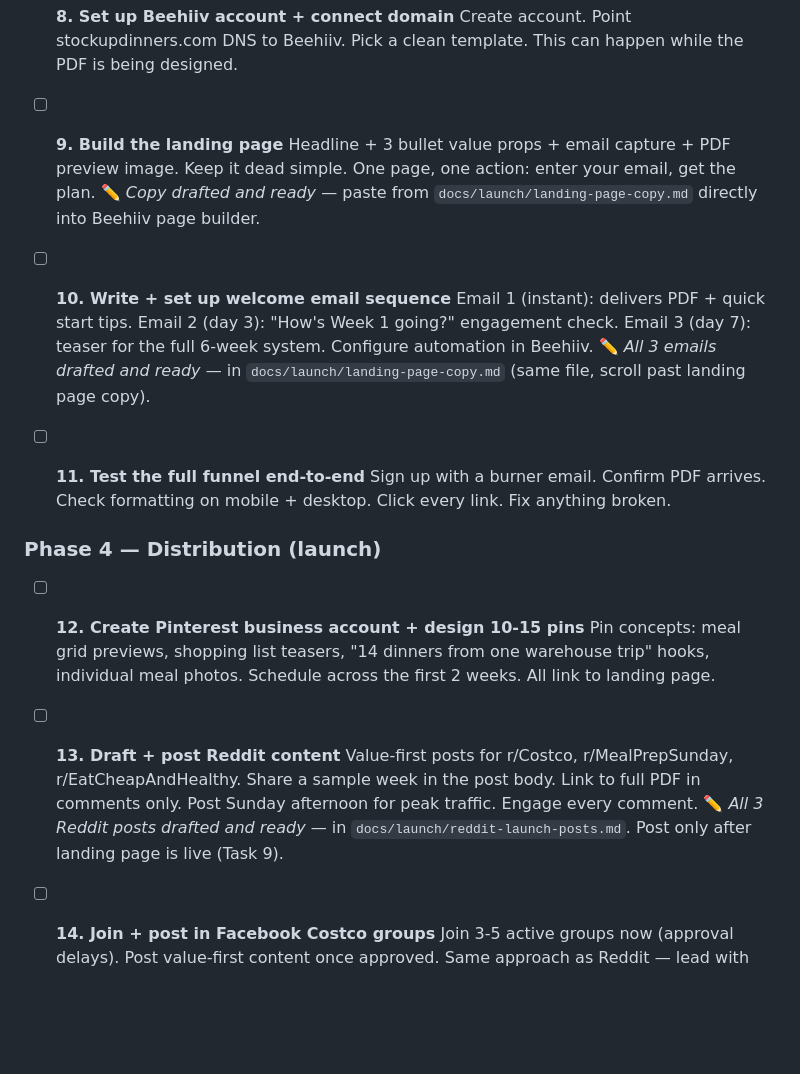
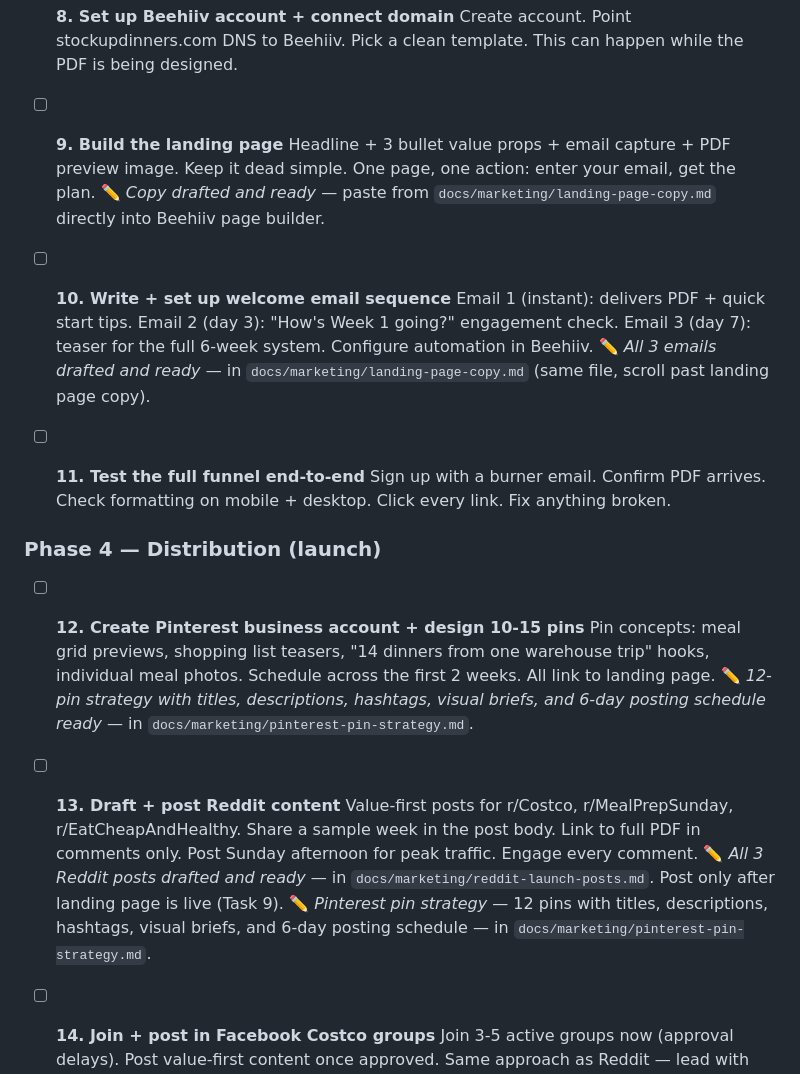
Before and after one commit to semiagenticRob/stock-up-dinners, a Markdown page: PLAN.md, the part around the change. Rendered like a GitHub page; blank space fills up the shorter version.

Commit message:
Add Pinterest pin strategy (12 pins); fix docs paths in PLAN.md

```diff
--- a/PLAN.md
+++ b/PLAN.md
@@ -41,11 +41,11 @@ Sequential. Each phase unlocks the next. Go as fast as you can.
 
 - [ ] **9. Build the landing page**
   Headline + 3 bullet value props + email capture + PDF preview image. Keep it dead simple. One page, one action: enter your email, get the plan.
-  ✏️ *Copy drafted and ready* — paste from `docs/launch/landing-page-copy.md` directly into Beehiiv page builder.
+  ✏️ *Copy drafted and ready* — paste from `docs/marketing/landing-page-copy.md` directly into Beehiiv page builder.
 
 - [ ] **10. Write + set up welcome email sequence**
   Email 1 (instant): delivers PDF + quick start tips. Email 2 (day 3): "How's Week 1 going?" engagement check. Email 3 (day 7): teaser for the full 6-week system. Configure automation in Beehiiv.
-  ✏️ *All 3 emails drafted and ready* — in `docs/launch/landing-page-copy.md` (same file, scroll past landing page copy).
+  ✏️ *All 3 emails drafted and ready* — in `docs/marketing/landing-page-copy.md` (same file, scroll past landing page copy).
 
 - [ ] **11. Test the full funnel end-to-end**
   Sign up with a burner email. Confirm PDF arrives. Check formatting on mobile + desktop. Click every link. Fix anything broken.
@@ -54,10 +54,12 @@ Sequential. Each phase unlocks the next. Go as fast as you can.
 
 - [ ] **12. Create Pinterest business account + design 10-15 pins**
   Pin concepts: meal grid previews, shopping list teasers, "14 dinners from one warehouse trip" hooks, individual meal photos. Schedule across the first 2 weeks. All link to landing page.
+  ✏️ *12-pin strategy with titles, descriptions, hashtags, visual briefs, and 6-day posting schedule ready* — in `docs/marketing/pinterest-pin-strategy.md`.
 
 - [ ] **13. Draft + post Reddit content**
   Value-first posts for r/Costco, r/MealPrepSunday, r/EatCheapAndHealthy. Share a sample week in the post body. Link to full PDF in comments only. Post Sunday afternoon for peak traffic. Engage every comment.
-  ✏️ *All 3 Reddit posts drafted and ready* — in `docs/launch/reddit-launch-posts.md`. Post only after landing page is live (Task 9).
+  ✏️ *All 3 Reddit posts drafted and ready* — in `docs/marketing/reddit-launch-posts.md`. Post only after landing page is live (Task 9).
+  ✏️ *Pinterest pin strategy* — 12 pins with titles, descriptions, hashtags, visual briefs, and 6-day posting schedule — in `docs/marketing/pinterest-pin-strategy.md`.
 
 - [ ] **14. Join + post in Facebook Costco groups**
   Join 3-5 active groups now (approval delays). Post value-first content once approved. Same approach as Reddit — lead with the meals, link in comments.
```
Also changed, not shown: docs/marketing/pinterest-pin-strategy.md (added, +256 -0 lines).
